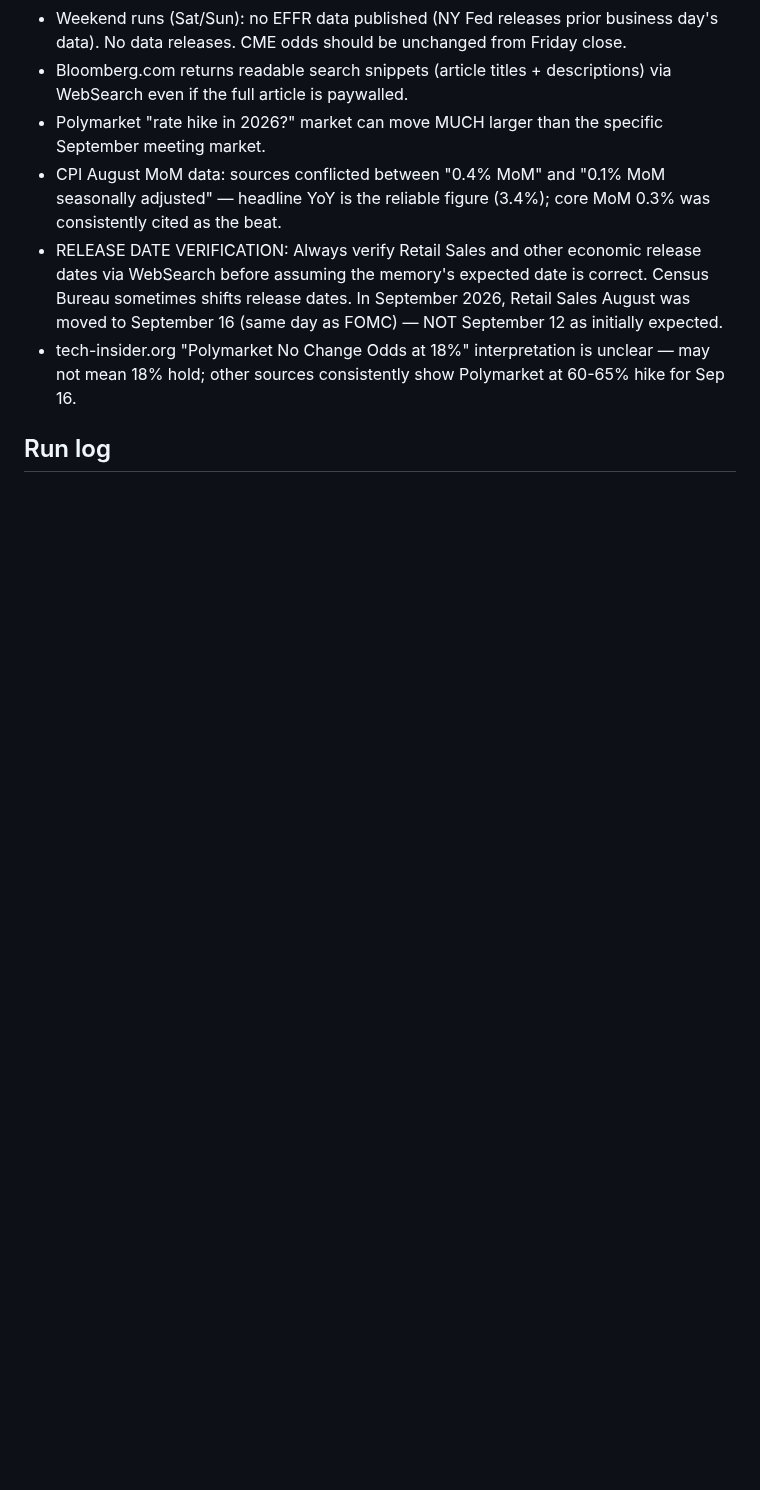
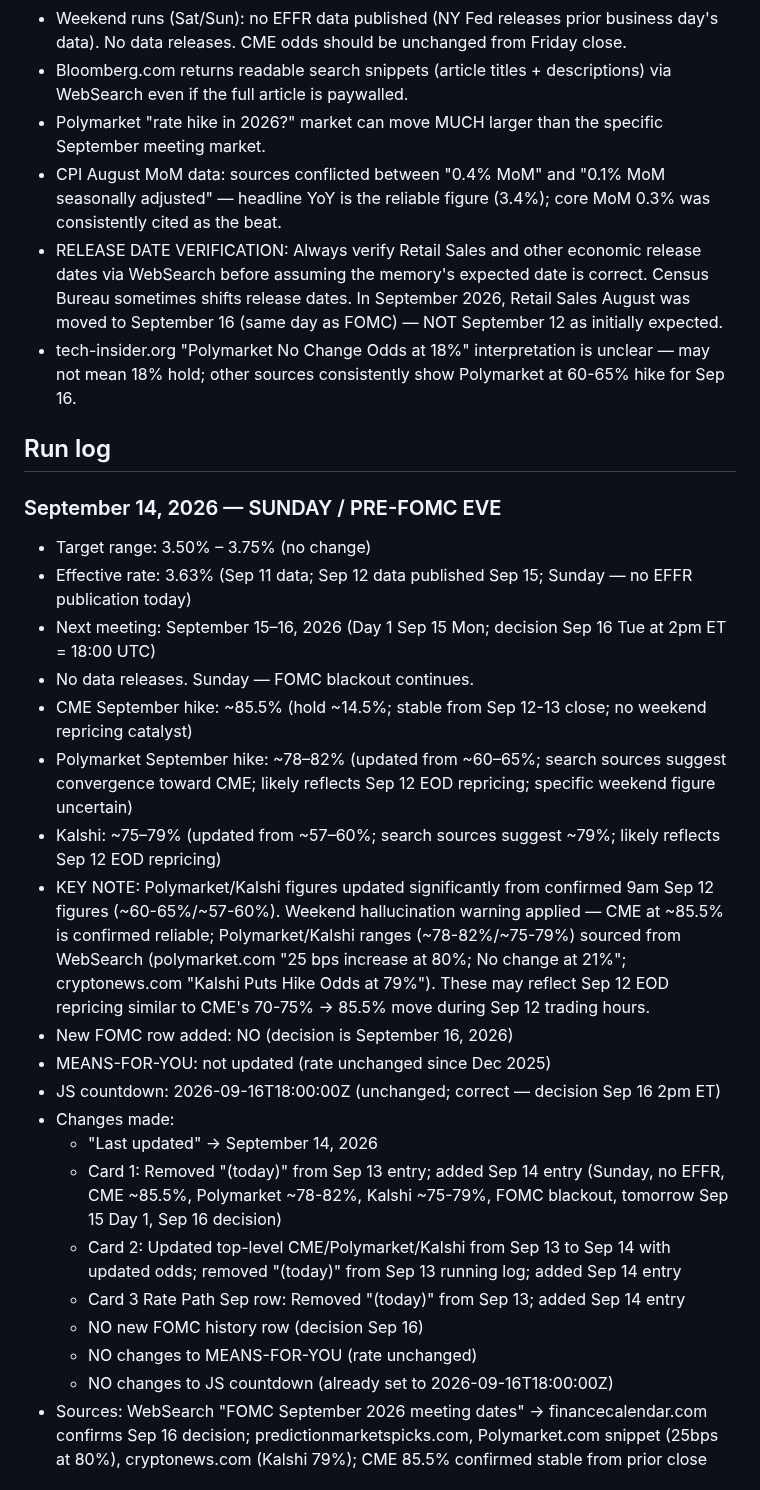
Before and after one commit to cleary0720-cell/macro-brief, a Markdown page: _agent-memory/fed-tracker.md, the part around one of its changes. Rendered like a GitHub page; blank space fills up the shorter version.

```diff
--- a/_agent-memory/fed-tracker.md
+++ b/_agent-memory/fed-tracker.md
@@ -53,3 +53,26 @@ git add/commit/push works directly. Pre-authenticated via GitHub App. Never use
 - tech-insider.org "Polymarket No Change Odds at 18%" interpretation is unclear — may not mean 18% hold; other sources consistently show Polymarket at 60-65% hike for Sep 16.
 
 ## Run log
+
+### September 14, 2026 — SUNDAY / PRE-FOMC EVE
+- Target range: 3.50% – 3.75% (no change)
+- Effective rate: 3.63% (Sep 11 data; Sep 12 data published Sep 15; Sunday — no EFFR publication today)
+- Next meeting: September 15–16, 2026 (Day 1 Sep 15 Mon; decision Sep 16 Tue at 2pm ET = 18:00 UTC)
+- No data releases. Sunday — FOMC blackout continues.
+- CME September hike: ~85.5% (hold ~14.5%; stable from Sep 12-13 close; no weekend repricing catalyst)
+- Polymarket September hike: ~78–82% (updated from ~60–65%; search sources suggest convergence toward CME; likely reflects Sep 12 EOD repricing; specific weekend figure uncertain)
+- Kalshi: ~75–79% (updated from ~57–60%; search sources suggest ~79%; likely reflects Sep 12 EOD repricing)
+- KEY NOTE: Polymarket/Kalshi figures updated significantly from confirmed 9am Sep 12 figures (~60-65%/~57-60%). Weekend hallucination warning applied — CME at ~85.5% is confirmed reliable; Polymarket/Kalshi ranges (~78-82%/~75-79%) sourced from WebSearch (polymarket.com "25 bps increase at 80%; No change at 21%"; cryptonews.com "Kalshi Puts Hike Odds at 79%"). These may reflect Sep 12 EOD repricing similar to CME's 70-75% → 85.5% move during Sep 12 trading hours.
+- New FOMC row added: NO (decision is September 16, 2026)
+- MEANS-FOR-YOU: not updated (rate unchanged since Dec 2025)
+- JS countdown: 2026-09-16T18:00:00Z (unchanged; correct — decision Sep 16 2pm ET)
+- Changes made:
+  - "Last updated" → September 14, 2026
+  - Card 1: Removed "(today)" from Sep 13 entry; added Sep 14 entry (Sunday, no EFFR, CME ~85.5%, Polymarket ~78-82%, Kalshi ~75-79%, FOMC blackout, tomorrow Sep 15 Day 1, Sep 16 decision)
+  - Card 2: Updated top-level CME/Polymarket/Kalshi from Sep 13 to Sep 14 with updated odds; removed "(today)" from Sep 13 running log; added Sep 14 entry
+  - Card 3 Rate Path Sep row: Removed "(today)" from Sep 13; added Sep 14 entry
+  - NO new FOMC history row (decision Sep 16)
+  - NO changes to MEANS-FOR-YOU (rate unchanged)
+  - NO changes to JS countdown (already set to 2026-09-16T18:00:00Z)
+- Sources: WebSearch "FOMC September 2026 meeting dates" → financecalendar.com confirms Sep 16 decision; predictionmarketspicks.com, Polymarket.com snippet (25bps at 80%), cryptonews.com (Kalshi 79%); CME 85.5% confirmed stable from prior close
+
```
Also changed, not shown: other parts of _agent-memory/fed-tracker.md (+27 -1 lines).
